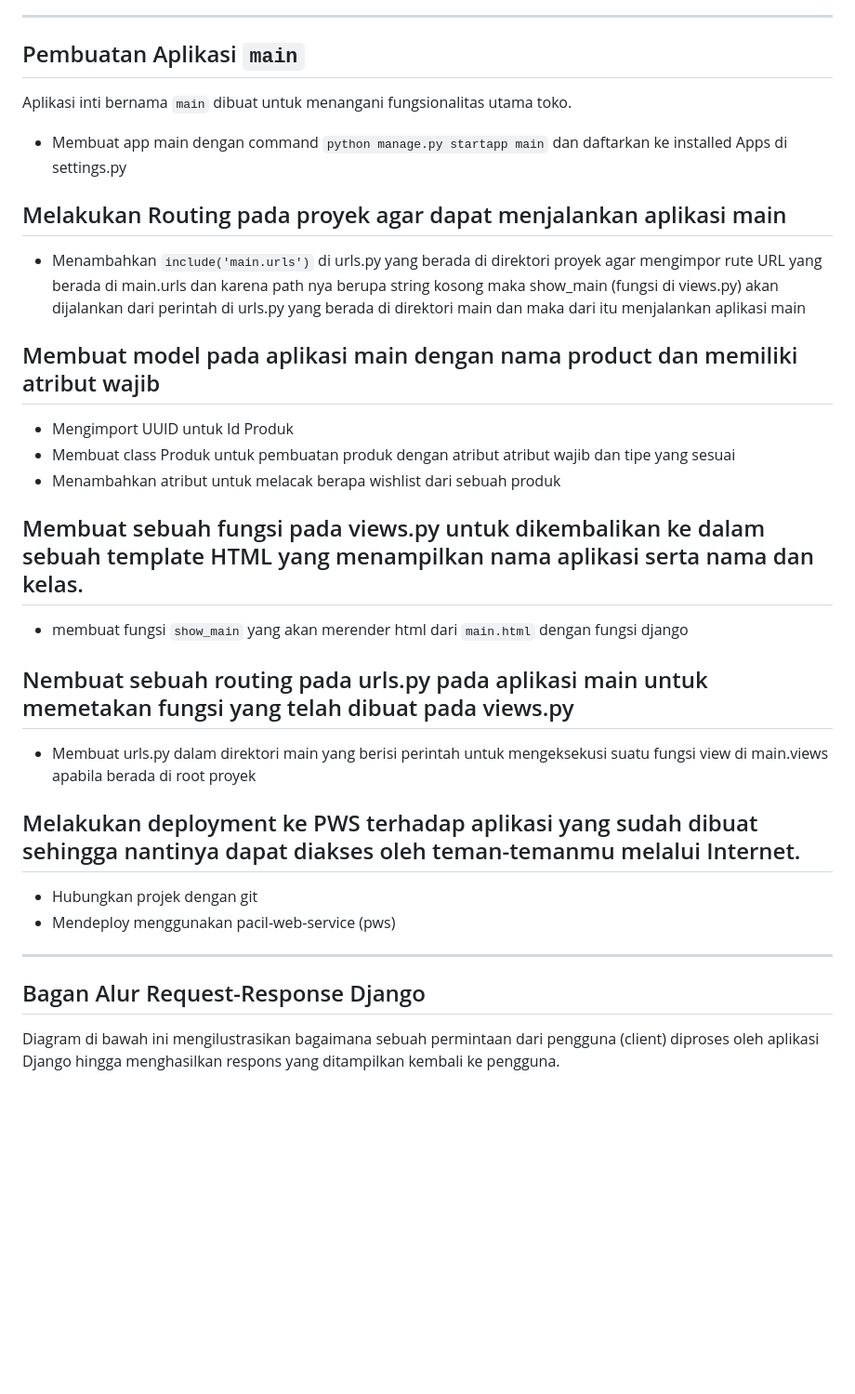
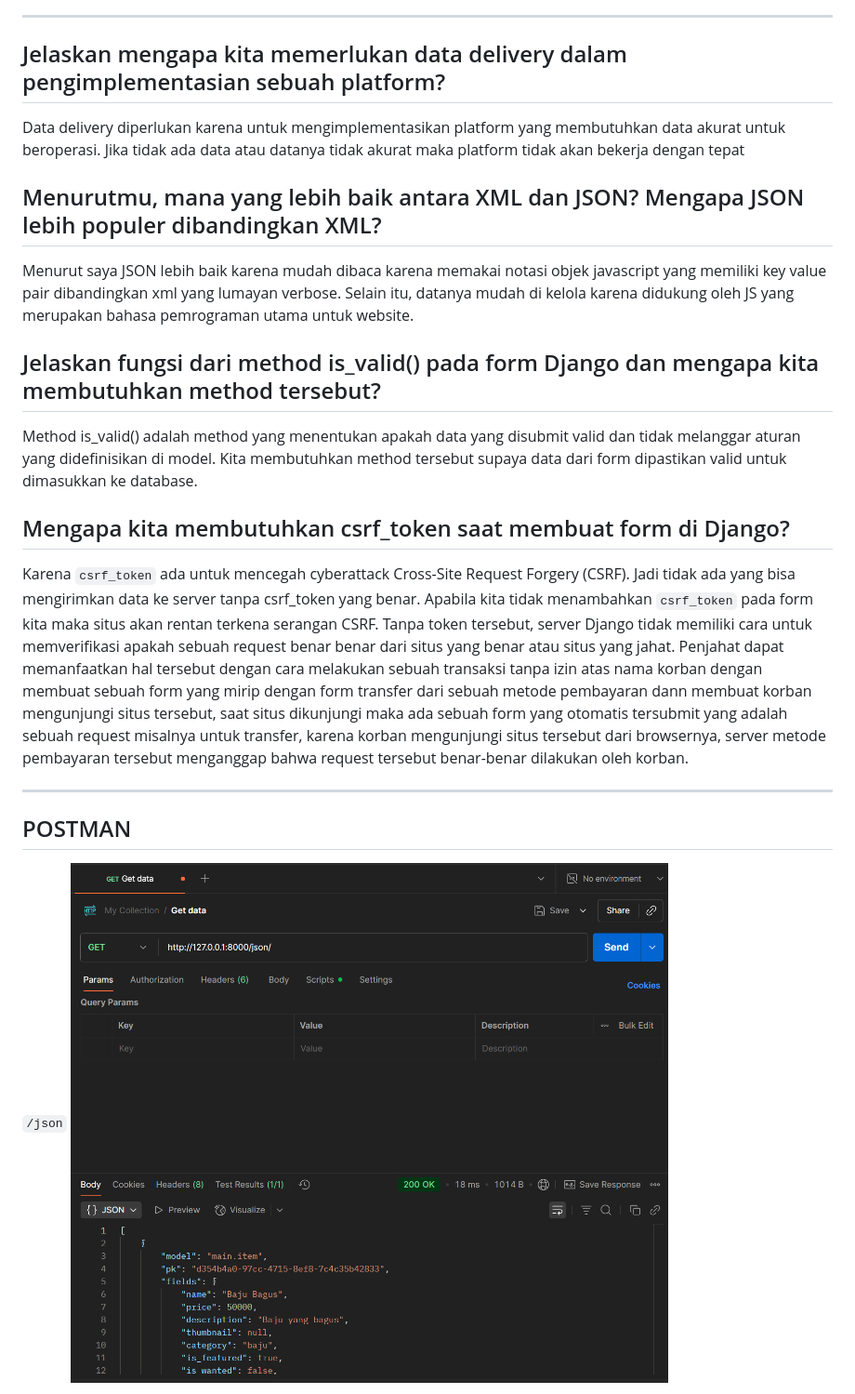
Before and after one commit to prasetyasurya-ui/football_shop, a Markdown page: README.md, the part around the change printed below. Shown: that part at 93% size. GitHub-like rendering; pictures changed too: image.png (added); blank space fills up the shorter version.

```diff
--- a/README.md
+++ b/README.md
@@ -27,31 +172,22 @@ Aplikasi yang sudah selesai dikembangkan kemudian di-deploy agar bisa diakses se
 
 ---
 
-## Pembuatan Aplikasi `main`
-Aplikasi inti bernama `main` dibuat untuk menangani fungsionalitas utama toko.
-- Membuat app main dengan command `python manage.py startapp main` dan daftarkan ke installed Apps di settings.py
+## Jelaskan mengapa kita memerlukan data delivery dalam pengimplementasian sebuah platform?
+Data delivery diperlukan karena untuk mengimplementasikan platform yang membutuhkan data akurat untuk beroperasi. Jika tidak ada data atau datanya tidak akurat maka platform tidak akan bekerja dengan tepat
 
-## Melakukan Routing pada proyek agar dapat menjalankan aplikasi main
-- Menambahkan `include('main.urls')` di urls.py yang berada di direktori proyek agar mengimpor rute URL yang berada di main.urls dan karena path nya berupa string kosong maka show_main (fungsi di views.py) akan dijalankan dari perintah di urls.py yang berada di direktori main dan maka dari itu menjalankan aplikasi main
+## Menurutmu, mana yang lebih baik antara XML dan JSON? Mengapa JSON lebih populer dibandingkan XML?
+Menurut saya JSON lebih baik karena mudah dibaca karena memakai notasi objek javascript yang memiliki key value pair dibandingkan xml yang lumayan verbose. Selain itu, datanya mudah di kelola karena didukung oleh JS yang merupakan bahasa pemrograman utama untuk website.
 
-## Membuat model pada aplikasi main dengan nama product dan memiliki atribut wajib
-- Mengimport UUID untuk Id Produk
-- Membuat class Produk untuk pembuatan produk dengan atribut atribut wajib dan tipe yang sesuai
-- Menambahkan atribut untuk melacak berapa wishlist dari sebuah produk
+## Jelaskan fungsi dari method is_valid() pada form Django dan mengapa kita membutuhkan method tersebut?
+Method is_valid() adalah method yang menentukan apakah data yang disubmit valid dan tidak melanggar aturan yang didefinisikan di model. Kita membutuhkan method tersebut supaya data dari form dipastikan valid untuk dimasukkan ke database.
 
-## Membuat sebuah fungsi pada views.py untuk dikembalikan ke dalam sebuah template HTML yang menampilkan nama aplikasi serta nama dan kelas.
-- membuat fungsi `show_main` yang akan merender html dari `main.html` dengan fungsi django
-
-## Nembuat sebuah routing pada urls.py pada aplikasi main untuk memetakan fungsi yang telah dibuat pada views.py
-- Membuat urls.py dalam direktori main yang berisi perintah untuk mengeksekusi suatu fungsi view di main.views apabila berada di root proyek
-
-## Melakukan deployment ke PWS terhadap aplikasi yang sudah dibuat sehingga nantinya dapat diakses oleh teman-temanmu melalui Internet.
-- Hubungkan projek dengan git
-- Mendeploy menggunakan pacil-web-service (pws)
+## Mengapa kita membutuhkan csrf_token saat membuat form di Django?
+Karena `csrf_token` ada untuk mencegah cyberattack Cross-Site Request Forgery (CSRF). Jadi tidak ada yang bisa mengirimkan data ke server tanpa csrf_token yang benar. Apabila kita tidak menambahkan `csrf_token` pada form kita maka situs akan rentan terkena serangan CSRF. Tanpa token tersebut, server Django tidak memiliki cara untuk memverifikasi apakah sebuah request benar benar dari situs yang benar atau situs yang jahat. Penjahat dapat memanfaatkan hal tersebut dengan cara melakukan sebuah transaksi tanpa izin atas nama korban dengan membuat sebuah form yang mirip dengan form transfer dari sebuah metode pembayaran dann membuat korban mengunjungi situs tersebut, saat situs dikunjungi maka ada sebuah form yang otomatis tersubmit yang adalah sebuah request misalnya untuk transfer, karena korban mengunjungi situs tersebut dari browsernya, server metode pembayaran tersebut menganggap bahwa request tersebut benar-benar dilakukan oleh korban.
 
 ---
 
-## Bagan Alur Request-Response Django
+## POSTMAN
 
-Diagram di bawah ini mengilustrasikan bagaimana sebuah permintaan dari pengguna (client) diproses oleh aplikasi Django hingga menghasilkan respons yang ditampilkan kembali ke pengguna.
+`/json`
+![JSON](image.png)
 
```
Also changed, not shown: other parts of README.md (+167 -41 lines), image-1.png (added), image-2.png (added), image-3.png (added), 11 other files.
